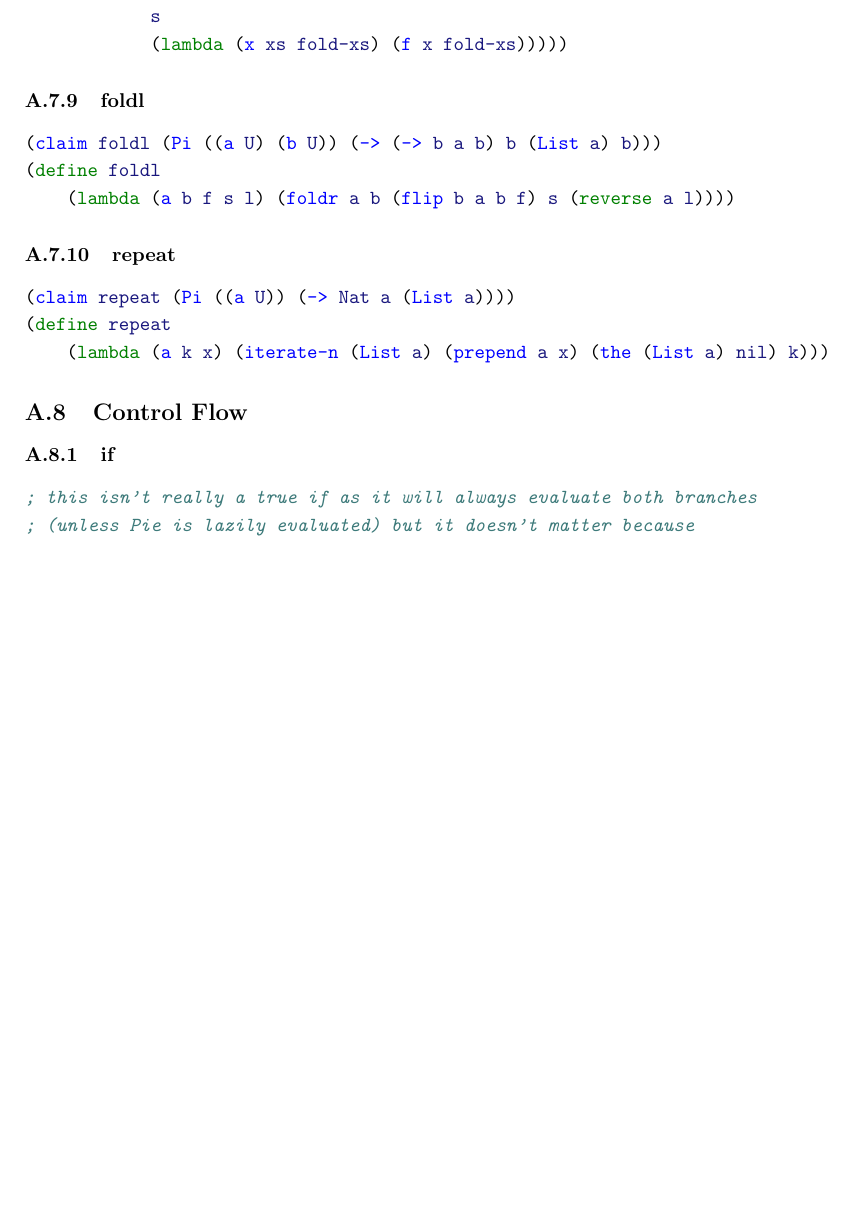
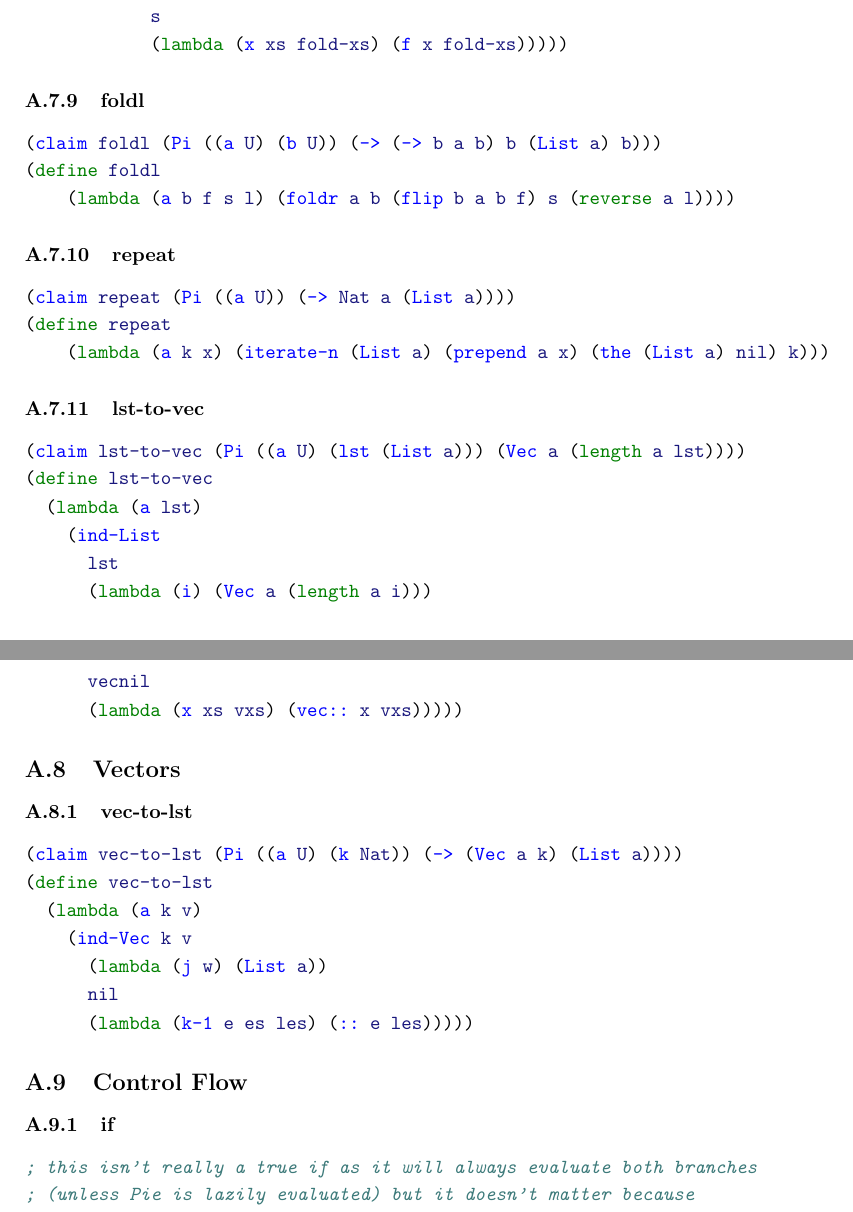
Before and after one commit to motiwalam/The-Little-Typer-Notes, a LaTeX document (main.tex, which reads code-listing.tex): part of page 19 of 21 before the commit and two parts of pages 19 and 20 of 21 after it, the two joined at a grey line, cut so that both start at the same text, the shorter picture padded with empty space. Compiled offline with pdfLaTeX.

Commit message:
more code

```diff
--- a/code-listing.tex
+++ b/code-listing.tex
@@ -396,6 +396,33 @@ This code listing was generated automatically from \href{https://github.com/thec
 \end{minted}
 
 
+\subsubsection{lst-to-vec} \label{code:lst-to-vec}
+\begin{minted}{scheme}
+(claim lst-to-vec (Pi ((a U) (lst (List a))) (Vec a (length a lst))))
+(define lst-to-vec
+  (lambda (a lst)
+    (ind-List
+      lst
+      (lambda (i) (Vec a (length a i)))
+      vecnil
+      (lambda (x xs vxs) (vec:: x vxs)))))
+\end{minted}
+
+\subsection{Vectors}
+
+\subsubsection{vec-to-lst} \label{code:vec-to-lst}
+\begin{minted}{scheme}
+(claim vec-to-lst (Pi ((a U) (k Nat)) (-> (Vec a k) (List a))))
+(define vec-to-lst
+  (lambda (a k v)
+    (ind-Vec k v
+      (lambda (j w) (List a))
+      nil
+      (lambda (k-1 e es les) (:: e les)))))
+\end{minted}
+
+
+
 \subsection{Control Flow}
 
 \subsubsection{if} \label{code:if}
```
Also changed, not shown: 1 other file.
